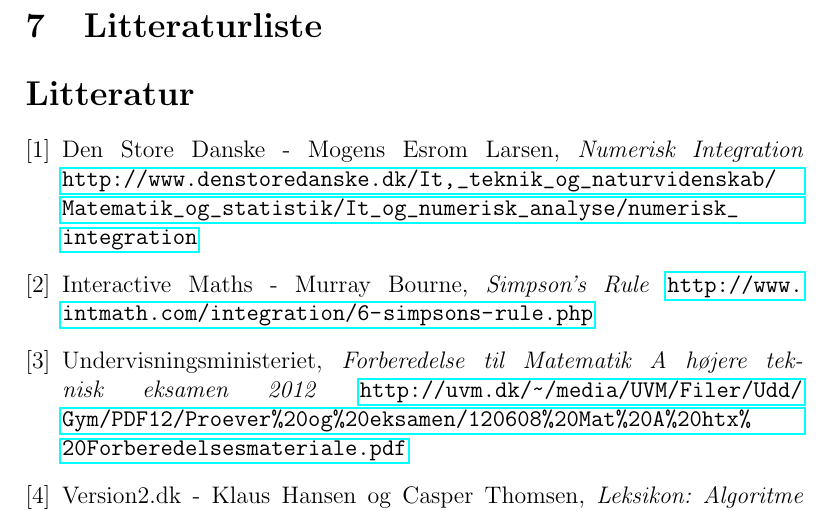
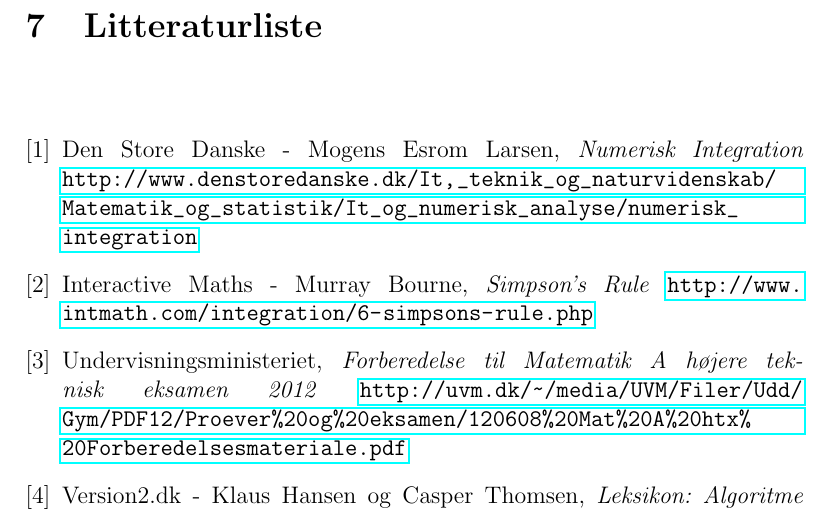
Before and after one commit to brunodev/Rapport, a LaTeX paper (Numerisk integration.tex): part of page 21 of 23, cut so that both start at the same text. Compiled offline with pdfLaTeX.

Commit message:
Litteraturliste navn

```diff
--- a/Numerisk integration.tex
+++ b/Numerisk integration.tex
@@ -50,8 +50,8 @@
 \renewcommand\lstlistingname{Algoritme}
 \addto{\captionsdanish}{\renewcommand{\abstractname}{Abstract}}
 \numberwithin{equation}{section}
-\addto{\captionsbahasa}{%
-	\renewcommand*{\refname}{Daftar Pustaka}
+\addto{\captionsdanish}{%
+	\renewcommand*{\refname}{}
 }
 
 \pagestyle{headings}
```
Also changed, not shown: Numerisk integration.pdf, 2 other files.
